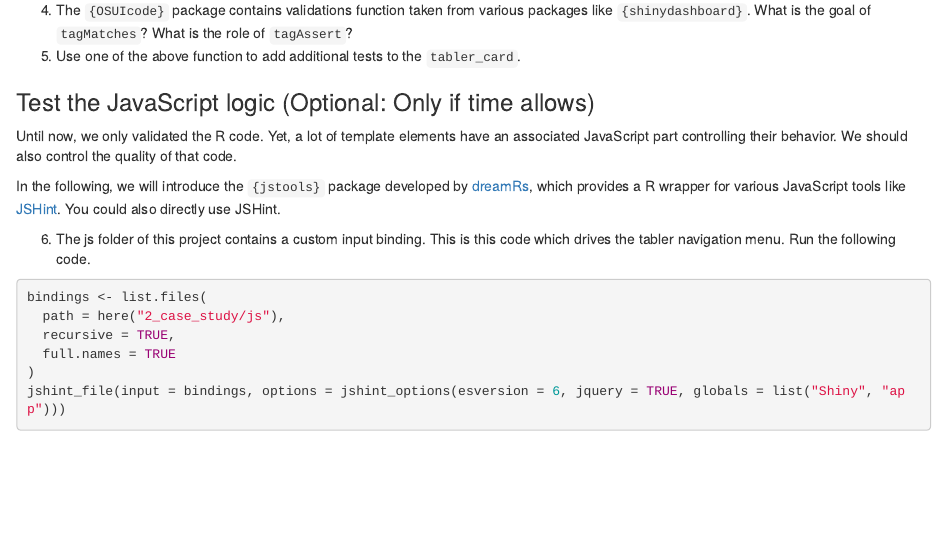
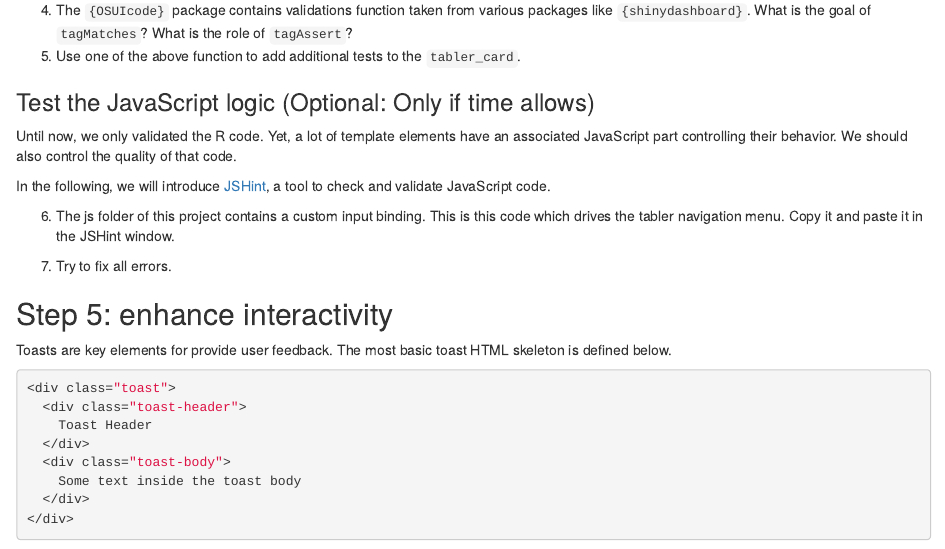
Before and after one commit to DivadNojnarg/eRum2020-handson, an R Markdown document (2_case_study/tabler_dashboard.Rmd): the page in a window 1100 px wide, from 9490 px down. Rendered offline with R 4.5, knitr and Pandoc, with nearby package versions; code that draws random numbers runs with fixed seeds of ours; some code elsewhere in the file could not run offline.

Commit message:
remove jstools from exercise

````diff
--- a/2_case_study/tabler_dashboard.Rmd
+++ b/2_case_study/tabler_dashboard.Rmd
@@ -384,18 +383,9 @@ Below arare optional questions (only if times allows).
 ### Test the JavaScript logic (Optional: Only if time allows)
 Until now, we only validated the R code. Yet, a lot of template elements have an associated JavaScript part controlling their behavior. We should also control the quality of that code.
 
-In the following, we will introduce the `{jstools}` package developed by [dreamRs](https://github.com/dreamRs/jstools), which provides a R wrapper for various JavaScript tools like [JSHint](https://jshint.com/). You could also directly use JSHint.
+In the following, we will introduce [JSHint](https://jshint.com/), a tool to check and validate JavaScript code.
 
-6. The js folder of this project contains a custom input binding. This is this code which drives the tabler navigation menu. Run the following code.
-
-```{r}
-bindings <- list.files(
-  path = here("2_case_study/js"),
-  recursive = TRUE,
-  full.names = TRUE
-)
-jshint_file(input = bindings, options = jshint_options(esversion = 6, jquery = TRUE, globals = list("Shiny", "app")))
-```
+6. The js folder of this project contains a custom input binding. This is this code which drives the tabler navigation menu. Copy it and paste it in the JSHint window.
 
 7. Try to fix all errors.
 
````
Also changed, not shown: 2_case_study/tabler_dashboard.Rmd (1 more changed lines).
